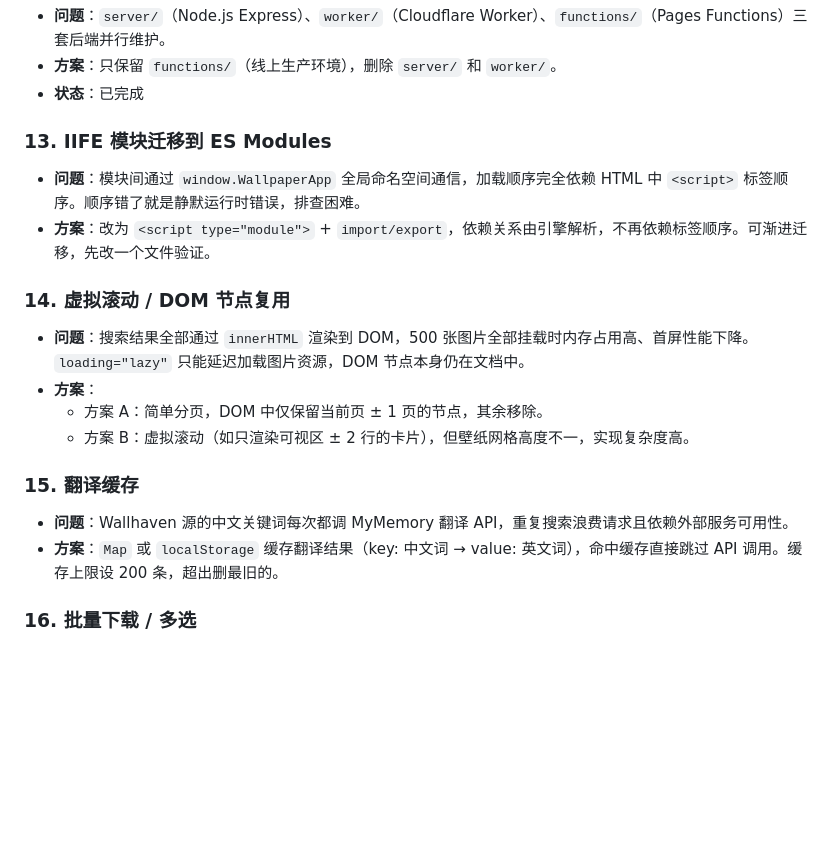
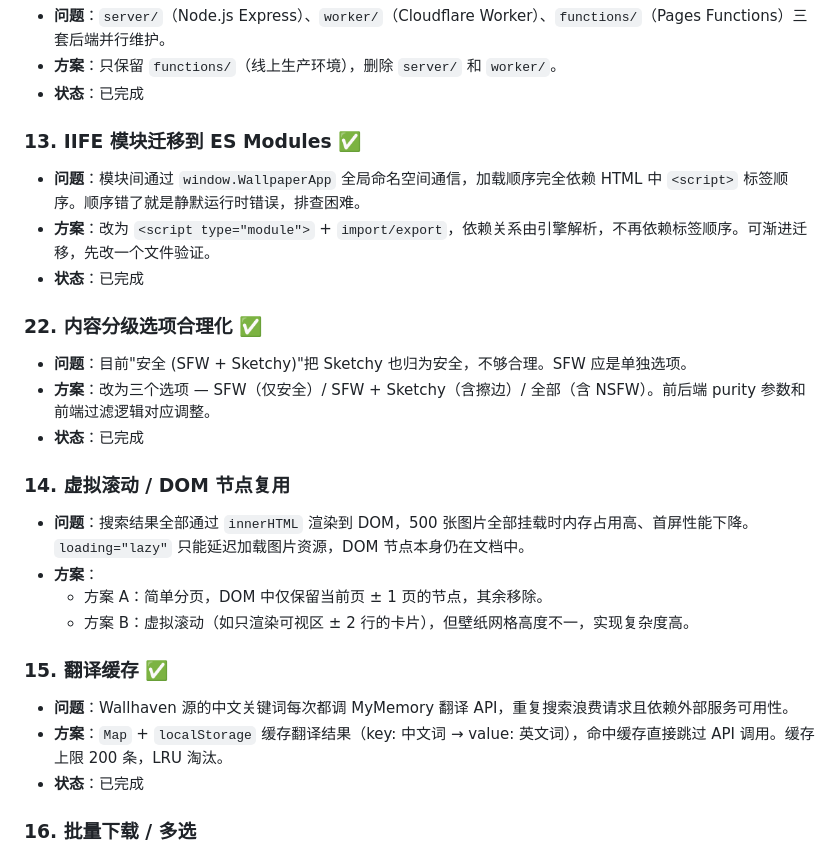
Before and after one commit to wanhuoche/Wallpaper-Collector, a Markdown page: 待实现.md, the part around the change. Rendered like a GitHub page; blank space fills up the shorter version.

Commit message:
docs: 标记 #13 #15 #22 为已完成
Co-Authored-By: Claude Opus 4.7 <noreply@anthropic.com>

```diff
--- a/待实现.md
+++ b/待实现.md
@@ -101,9 +101,15 @@
 - **方案**：只保留 `functions/`（线上生产环境），删除 `server/` 和 `worker/`。
 - **状态**：已完成
 
-### 13. IIFE 模块迁移到 ES Modules
+### 13. IIFE 模块迁移到 ES Modules ✅
 - **问题**：模块间通过 `window.WallpaperApp` 全局命名空间通信，加载顺序完全依赖 HTML 中 `<script>` 标签顺序。顺序错了就是静默运行时错误，排查困难。
 - **方案**：改为 `<script type="module">` + `import/export`，依赖关系由引擎解析，不再依赖标签顺序。可渐进迁移，先改一个文件验证。
+- **状态**：已完成
+
+### 22. 内容分级选项合理化 ✅
+- **问题**：目前"安全 (SFW + Sketchy)"把 Sketchy 也归为安全，不够合理。SFW 应是单独选项。
+- **方案**：改为三个选项 — SFW（仅安全）/ SFW + Sketchy（含擦边）/ 全部（含 NSFW）。前后端 purity 参数和前端过滤逻辑对应调整。
+- **状态**：已完成
 
 ### 14. 虚拟滚动 / DOM 节点复用
 - **问题**：搜索结果全部通过 `innerHTML` 渲染到 DOM，500 张图片全部挂载时内存占用高、首屏性能下降。`loading="lazy"` 只能延迟加载图片资源，DOM 节点本身仍在文档中。
@@ -111,9 +117,10 @@
   - 方案 A：简单分页，DOM 中仅保留当前页 ± 1 页的节点，其余移除。
   - 方案 B：虚拟滚动（如只渲染可视区 ± 2 行的卡片），但壁纸网格高度不一，实现复杂度高。
 
-### 15. 翻译缓存
+### 15. 翻译缓存 ✅
 - **问题**：Wallhaven 源的中文关键词每次都调 MyMemory 翻译 API，重复搜索浪费请求且依赖外部服务可用性。
-- **方案**：`Map` 或 `localStorage` 缓存翻译结果（key: 中文词 → value: 英文词），命中缓存直接跳过 API 调用。缓存上限设 200 条，超出删最旧的。
+- **方案**：`Map` + `localStorage` 缓存翻译结果（key: 中文词 → value: 英文词），命中缓存直接跳过 API 调用。缓存上限 200 条，LRU 淘汰。
+- **状态**：已完成
 
 ### 16. 批量下载 / 多选
 - **问题**：一张张点下载效率低。
```
